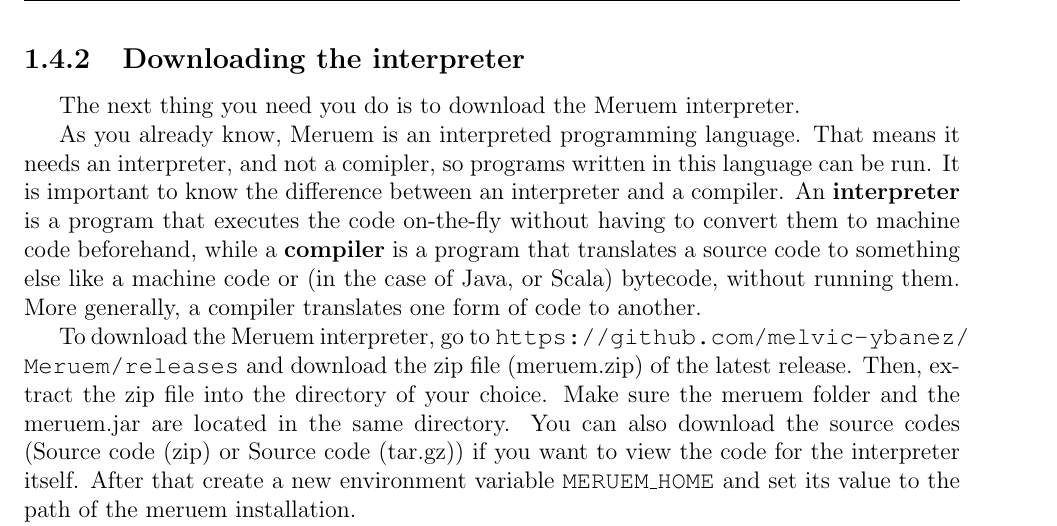
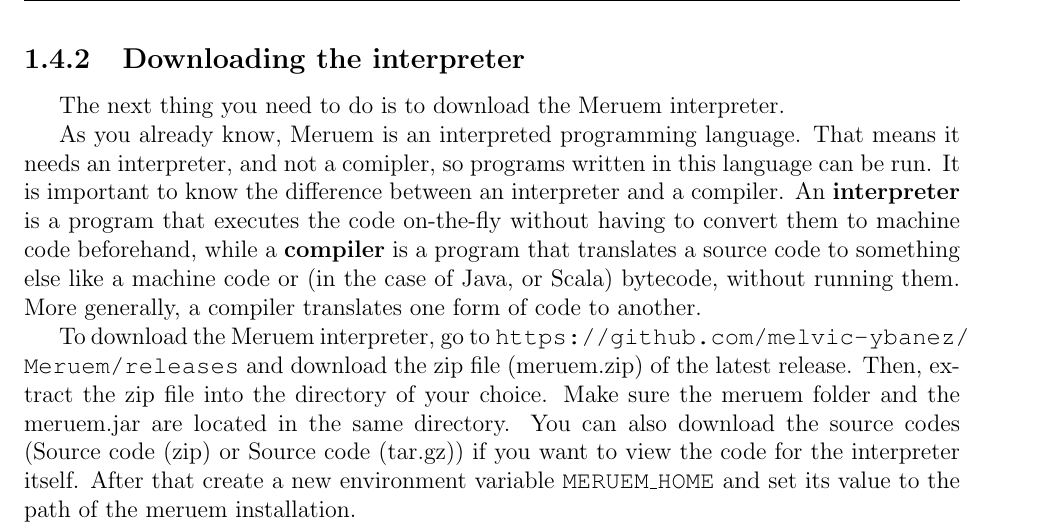
Before and after one commit to melvic-ybanez/programming_in_meruem, a LaTeX document (main.tex, which reads chapters/ch01-starting-out.tex): part of page 10 of 65, cut so that both start at the same text. Compiled offline with pdfLaTeX.

Commit message:
small corrections

```diff
--- a/chapters/ch01-starting-out.tex
+++ b/chapters/ch01-starting-out.tex
@@ -104,7 +104,7 @@
 \textbf{Note}: There is also what is known as a \keyword{Java Development Kit} (JVM). You have to install it if you want to develop Java programs and not just being able to run them. A JVM already contains a JRE so you don't need to install both.
 
 \subsection{Downloading the interpreter}
-The next thing you need you do is to download the Meruem interpreter.
+The next thing you need to do is to download the Meruem interpreter.
 
 As you already know, Meruem is an interpreted programming language. That means it needs an interpreter, and not a comipler, so programs written in this language can be run. It is important to know the difference between an interpreter and a compiler. An \ikeyword{interpreter} is a program that executes the code on-the-fly without having to convert them to machine code beforehand, while a \ikeyword{compiler} is a program that translates a source code to something else like a machine code or (in the case of Java, or Scala) bytecode, without running them. More generally, a compiler translates one form of code to another.
 
```
Also changed, not shown: main.pdf, 2 other files.
